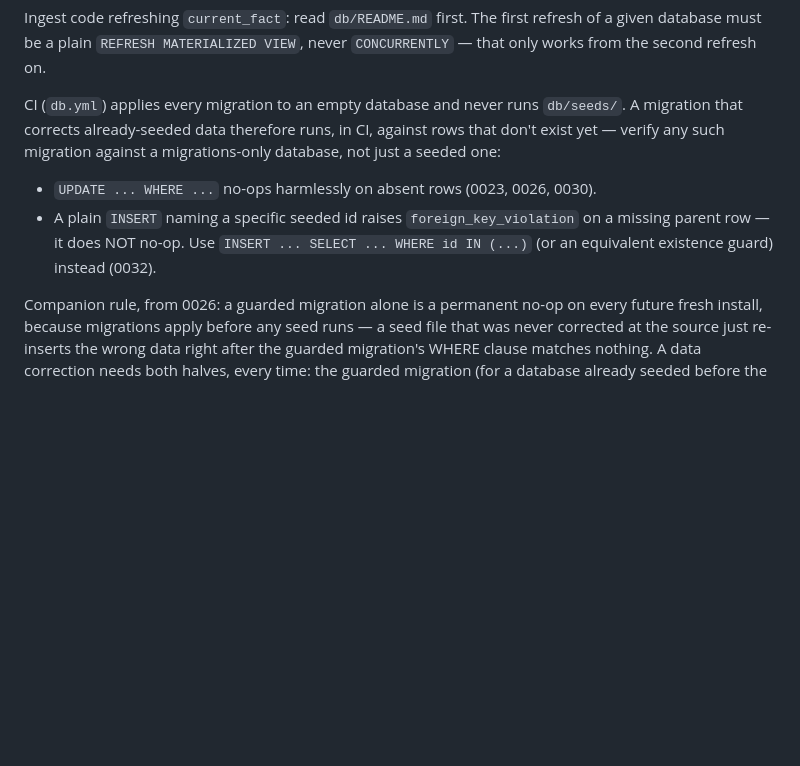
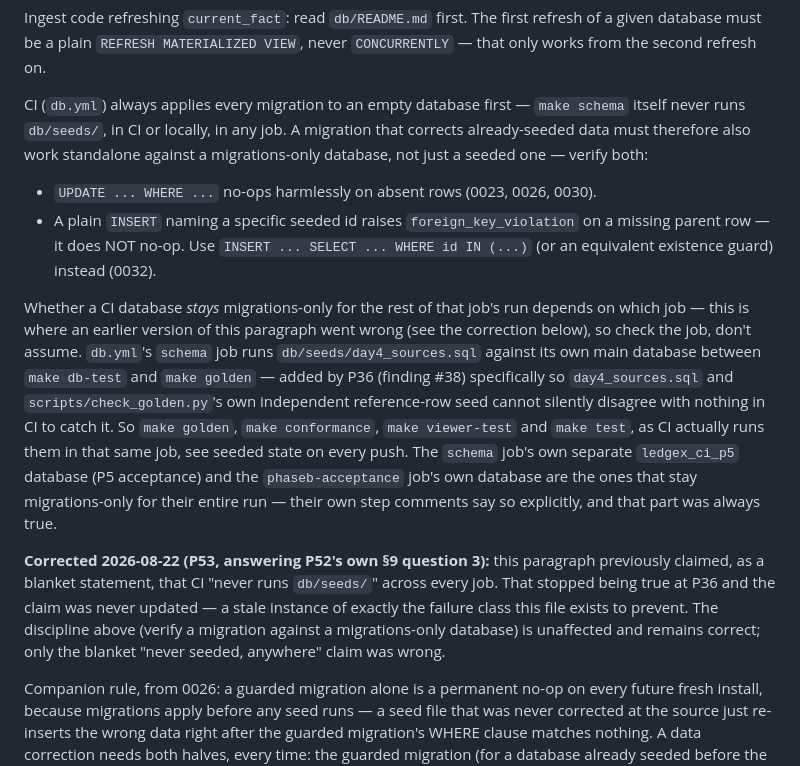
Before and after one commit to devvtrivedi/ledgex-adu, a Markdown page: CLAUDE.md, the part around the change. GitHub-like rendering; blank space fills up the shorter version.

Commit message:
CLAUDE.md: correct the stale "CI never runs db/seeds/" claim (P36/finding #38)
Verified directly against .github/workflows/db.yml: the schema job's own
main database runs db/seeds/day4_sources.sql between make db-test and
make golden, added by P36 (finding #38) specifically so day4_sources.sql
and check_golden.py's own reference-row seed cannot silently disagree
with nothing in CI to catch it. The blanket claim that CI never seeds
stopped being true at that point and was never updated.

The underlying discipline (verify a data-correcting migration against a
migrations-only database, since make schema itself never runs seeds) is
unaffected and stays correct -- make schema always applies to an empty
database first, and the schema job's own separate ledgex_ci_p5 database
plus the phaseb-acceptance job's own database genuinely do stay
migrations-only for their whole run, per their own step comments. Only
the blanket "never seeded, anywhere" claim was wrong.

Lands first and alone, ahead of the P53 work that depends on getting
this ordering right (prompts/P53-l0-gate.md sec 9 question 3).

Co-Authored-By: Claude Sonnet 5 <noreply@anthropic.com>

```diff
--- a/CLAUDE.md
+++ b/CLAUDE.md
@@ -12,9 +12,13 @@ Every CHECK constraint in a new migration must be given an explicit `CONSTRAINT
 
 Ingest code refreshing `current_fact`: read `db/README.md` first. The first refresh of a given database must be a plain `REFRESH MATERIALIZED VIEW`, never `CONCURRENTLY` — that only works from the second refresh on.
 
-CI (`db.yml`) applies every migration to an empty database and never runs `db/seeds/`. A migration that corrects already-seeded data therefore runs, in CI, against rows that don't exist yet — verify any such migration against a migrations-only database, not just a seeded one:
+CI (`db.yml`) always applies every migration to an empty database first — `make schema` itself never runs `db/seeds/`, in CI or locally, in any job. A migration that corrects already-seeded data must therefore also work standalone against a migrations-only database, not just a seeded one — verify both:
 - `UPDATE ... WHERE ...` no-ops harmlessly on absent rows (0023, 0026, 0030).
 - A plain `INSERT` naming a specific seeded id raises `foreign_key_violation` on a missing parent row — it does NOT no-op. Use `INSERT ... SELECT ... WHERE id IN (...)` (or an equivalent existence guard) instead (0032).
+
+Whether a CI database *stays* migrations-only for the rest of that job's run depends on which job — this is where an earlier version of this paragraph went wrong (see the correction below), so check the job, don't assume. `db.yml`'s `schema` job runs `db/seeds/day4_sources.sql` against its own main database between `make db-test` and `make golden` — added by P36 (finding #38) specifically so `day4_sources.sql` and `scripts/check_golden.py`'s own independent reference-row seed cannot silently disagree with nothing in CI to catch it. So `make golden`, `make conformance`, `make viewer-test` and `make test`, as CI actually runs them in that same job, see seeded state on every push. The `schema` job's own separate `ledgex_ci_p5` database (P5 acceptance) and the `phaseb-acceptance` job's own database are the ones that stay migrations-only for their entire run — their own step comments say so explicitly, and that part was always true.
+
+**Corrected 2026-08-22 (P53, answering P52's own §9 question 3):** this paragraph previously claimed, as a blanket statement, that CI "never runs `db/seeds/`" across every job. That stopped being true at P36 and the claim was never updated — a stale instance of exactly the failure class this file exists to prevent. The discipline above (verify a migration against a migrations-only database) is unaffected and remains correct; only the blanket "never seeded, anywhere" claim was wrong.
 
 Companion rule, from 0026: a guarded migration alone is a permanent no-op on every future fresh install, because migrations apply before any seed runs — a seed file that was never corrected at the source just re-inserts the wrong data right after the guarded migration's WHERE clause matches nothing. A data correction needs both halves, every time: the guarded migration (for a database already seeded before the fix) and the fix at the seed source (for every install after it).
 
```
